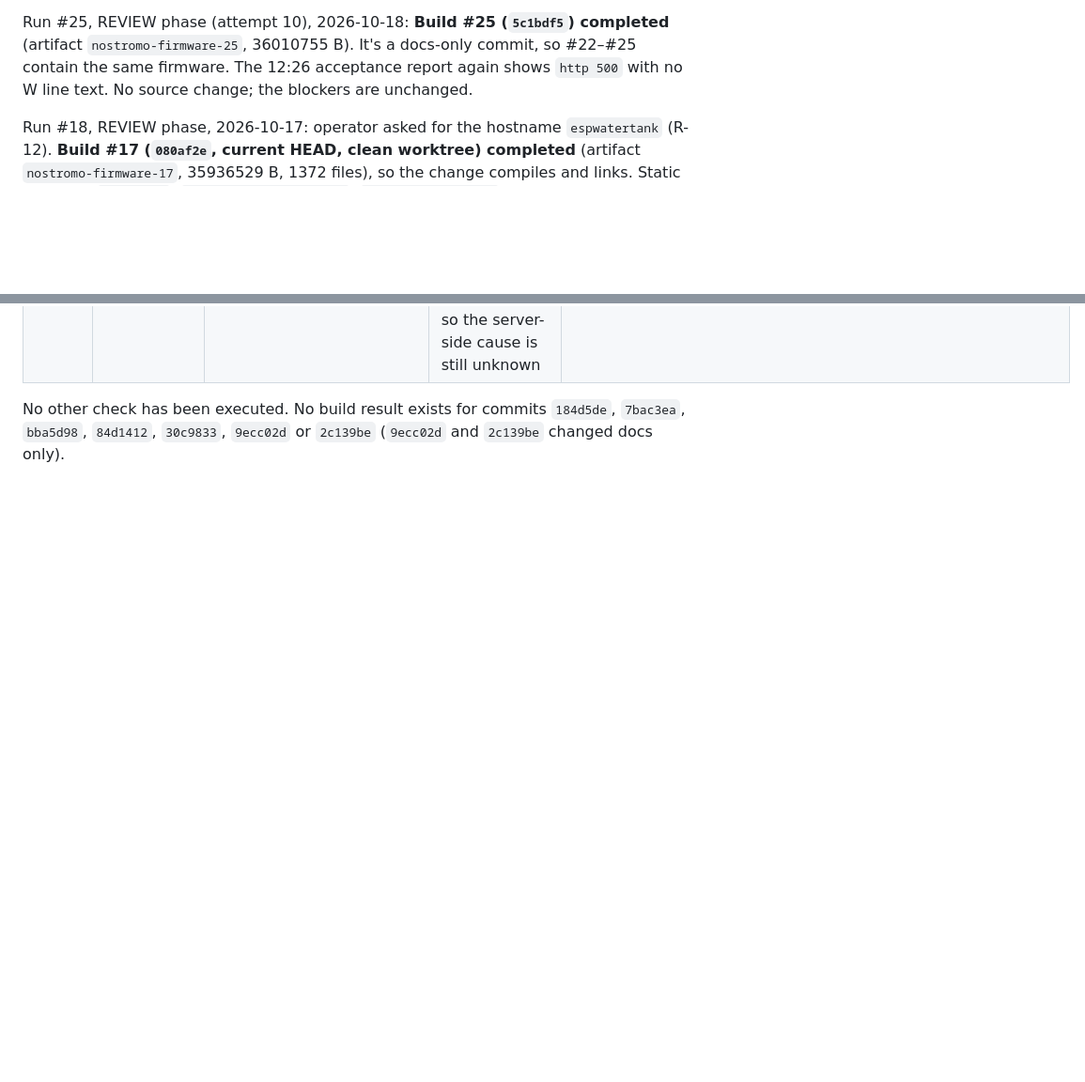
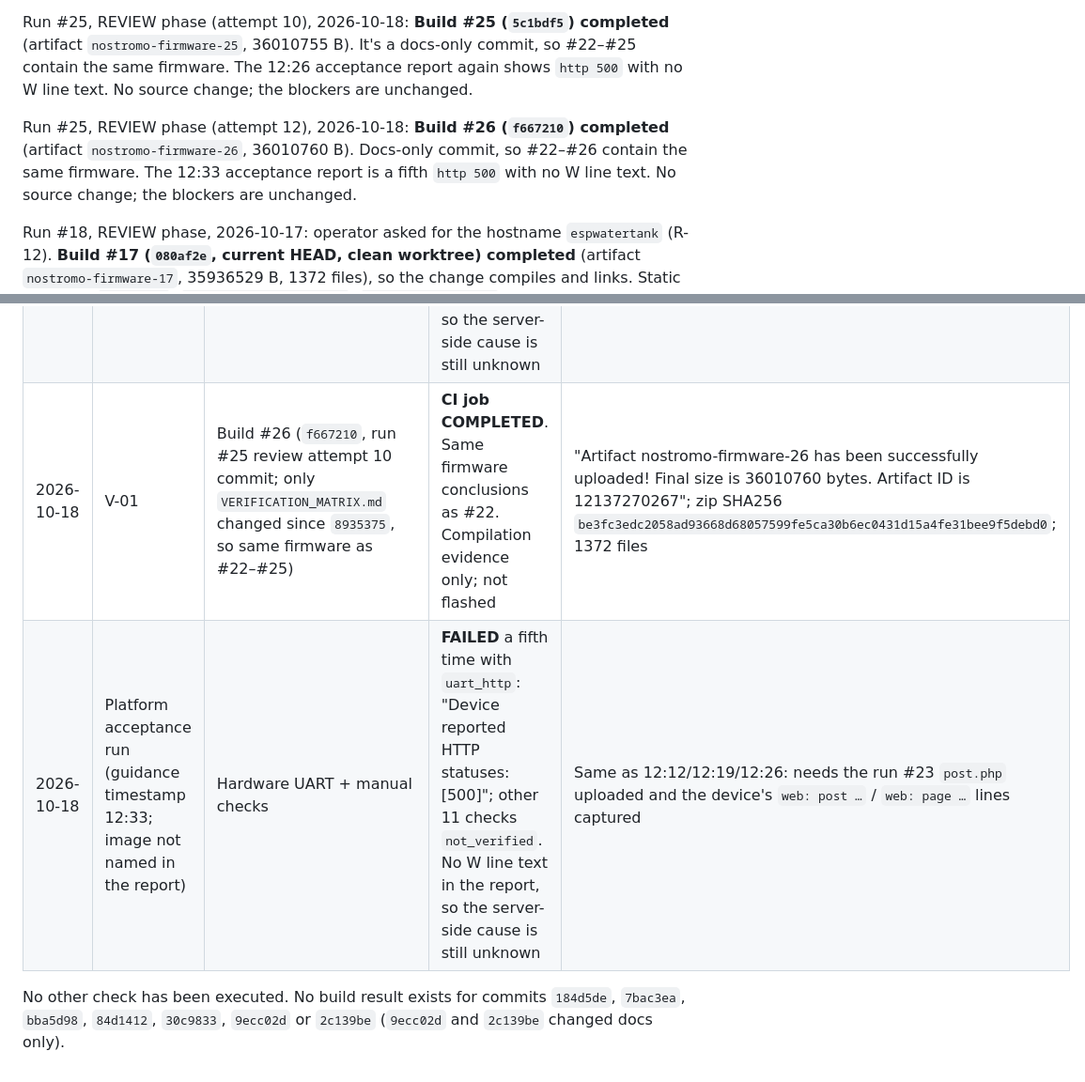
Before and after one commit to seblanc/water_level, a Markdown page: source/VERIFICATION_MATRIX.md, 2 parts joined by grey strips. Shown at 94% size. Rendered like a GitHub page; blank space fills up the shorter version.

Commit message:
MOTHER run 25 review attempt 12: phase_complete

```diff
--- a/source/VERIFICATION_MATRIX.md
+++ b/source/VERIFICATION_MATRIX.md
@@ -77,6 +77,11 @@ with no W line text. No source change; the blockers listed for attempt 6 are unc
 Run #25, REVIEW phase (attempt 10), 2026-10-18: **Build #25 (`5c1bdf5`) completed**
 (artifact `nostromo-firmware-25`, 36010755 B). It's a docs-only commit, so #22–#25 contain the
 same firmware. The 12:26 acceptance report again shows `http 500` with no W line text. No source
+change; the blockers are unchanged.
+
+Run #25, REVIEW phase (attempt 12), 2026-10-18: **Build #26 (`f667210`) completed**
+(artifact `nostromo-firmware-26`, 36010760 B). Docs-only commit, so #22–#26 contain the same
+firmware. The 12:33 acceptance report is a fifth `http 500` with no W line text. No source
 change; the blockers are unchanged.
 
 Run #18, REVIEW phase, 2026-10-17: operator asked for the hostname `espwatertank` (R-12).
@@ -478,6 +483,8 @@ operator-defined (verification spec rev 3).
 | 2026-10-18 | V-01 | Build #24 (`2351270`, run #25 review attempt 6 commit; only `VERIFICATION_MATRIX.md` changed since `8935375`, so same firmware as #22/#23) | **CI job COMPLETED**. Same firmware conclusions as #22. Compilation evidence only; not flashed | "Artifact nostromo-firmware-24 has been successfully uploaded! Final size is 36010754 bytes. Artifact ID is 12136636472"; zip SHA256 `981f1d1e205179be7663d3688348815708d577f45efd71f7c40b1bf2998d347d`; 1372 files |
 | 2026-10-18 | V-01 | Build #25 (`5c1bdf5`, run #25 review attempt 8 commit; only `VERIFICATION_MATRIX.md` changed since `8935375`, so same firmware as #22–#24) | **CI job COMPLETED**. Same firmware conclusions as #22. Compilation evidence only; not flashed | "Artifact nostromo-firmware-25 has been successfully uploaded! Final size is 36010755 bytes. Artifact ID is 12136946041"; zip SHA256 `500f0ed9f7d6591bbbd372ccb5a951eebb741624eb8b2e693df15a8d5e51b87d`; 1372 files |
 | 2026-10-18 | Platform acceptance run (guidance timestamp 12:26; image not named in the report) | Hardware UART + manual checks | **FAILED** a fourth time with `uart_http`: "Device reported HTTP statuses: [500]"; other 11 checks `not_verified`. No W line text in the report, so the server-side cause is still unknown | Same as 12:12/12:19: needs the run #23 `post.php` uploaded and the device's `web: post …` / `web: page …` lines captured |
+| 2026-10-18 | V-01 | Build #26 (`f667210`, run #25 review attempt 10 commit; only `VERIFICATION_MATRIX.md` changed since `8935375`, so same firmware as #22–#25) | **CI job COMPLETED**. Same firmware conclusions as #22. Compilation evidence only; not flashed | "Artifact nostromo-firmware-26 has been successfully uploaded! Final size is 36010760 bytes. Artifact ID is 12137270267"; zip SHA256 `be3fc3edc2058ad93668d68057599fe5ca30b6ec0431d15a4fe31bee9f5debd0`; 1372 files |
+| 2026-10-18 | Platform acceptance run (guidance timestamp 12:33; image not named in the report) | Hardware UART + manual checks | **FAILED** a fifth time with `uart_http`: "Device reported HTTP statuses: [500]"; other 11 checks `not_verified`. No W line text in the report, so the server-side cause is still unknown | Same as 12:12/12:19/12:26: needs the run #23 `post.php` uploaded and the device's `web: post …` / `web: page …` lines captured |
 
 No other check has been executed. No build result exists for commits `184d5de`,
 `7bac3ea`, `bba5d98`, `84d1412`, `30c9833`, `9ecc02d` or `2c139be` (`9ecc02d` and
```
